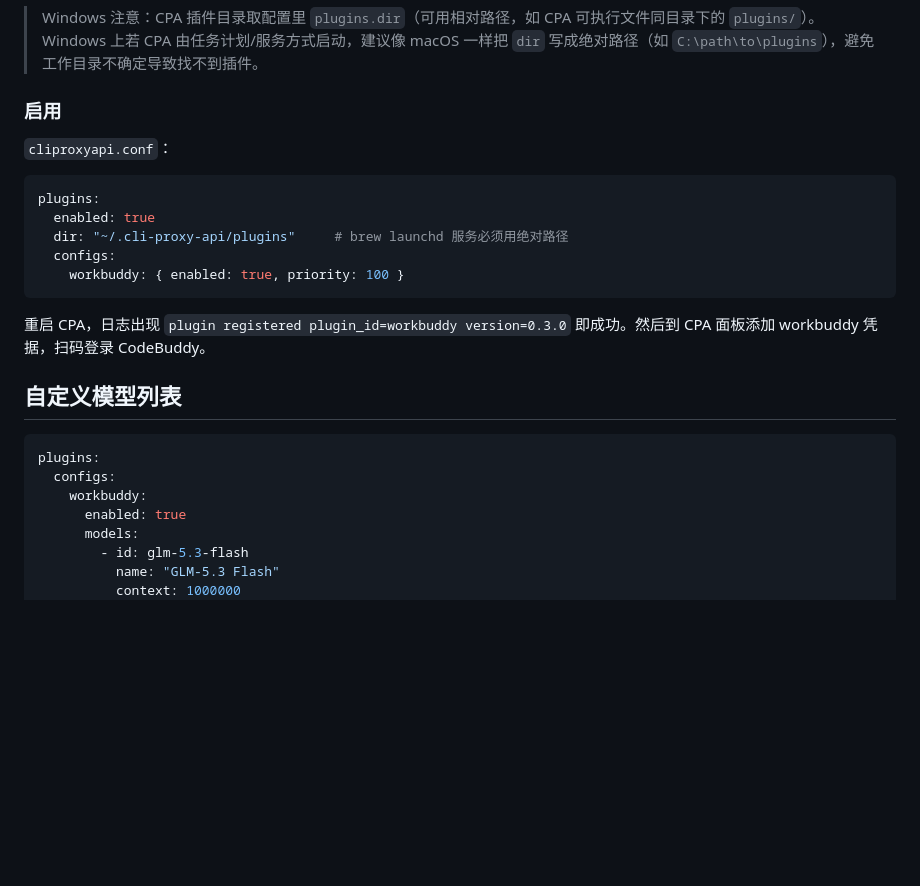
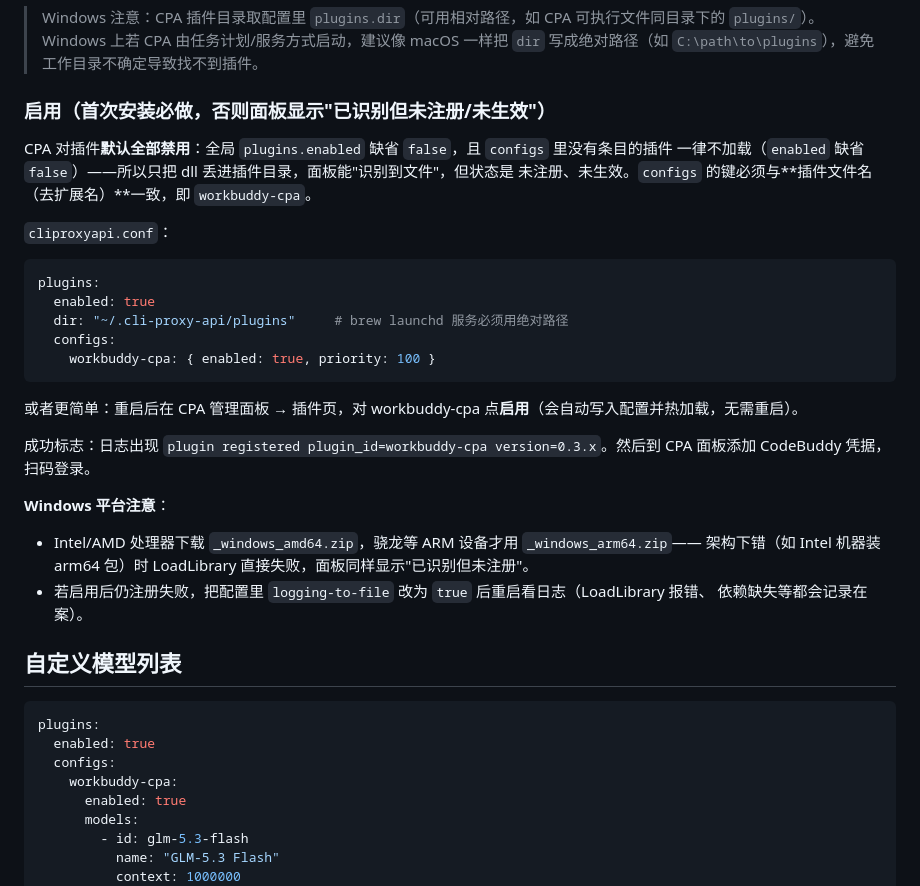
Before and after one commit to xinzengxx/workbuddy-cpa, a Markdown page: README.md, the part around the change. Drawn GitHub-style; blank space fills up the shorter version.

Commit message:
docs(readme): enable step must key configs by workbuddy-cpa
Fresh installs silently show 'recognized but not registered/disabled'
because plugins and per-plugin enabled both default to false, and the
old example still keyed configs as 'workbuddy' after the plugin-id
rename. Fix the key, document the panel enable toggle, and add a
Windows note (amd64 vs arm64 package; logging-to-file for LoadLibrary
errors).

````diff
--- a/README.md
+++ b/README.md
@@ -60,7 +60,11 @@ cp target/release/workbuddy.dll      <CPA插件目录>/workbuddy-cpa.dll
 
 > Windows 注意：CPA 插件目录取配置里 `plugins.dir`（可用相对路径，如 CPA 可执行文件同目录下的 `plugins/`）。Windows 上若 CPA 由任务计划/服务方式启动，建议像 macOS 一样把 `dir` 写成绝对路径（如 `C:\path\to\plugins`），避免工作目录不确定导致找不到插件。
 
-### 启用
+### 启用（首次安装必做，否则面板显示"已识别但未注册/未生效"）
+
+CPA 对插件**默认全部禁用**：全局 `plugins.enabled` 缺省 `false`，且 `configs` 里没有条目的插件
+一律不加载（`enabled` 缺省 `false`）——所以只把 dll 丢进插件目录，面板能"识别到文件"，但状态是
+未注册、未生效。`configs` 的键必须与**插件文件名（去扩展名）**一致，即 `workbuddy-cpa`。
 
 `cliproxyapi.conf`：
 
@@ -69,17 +73,26 @@ plugins:
   enabled: true
   dir: "~/.cli-proxy-api/plugins"     # brew launchd 服务必须用绝对路径
   configs:
-    workbuddy: { enabled: true, priority: 100 }
+    workbuddy-cpa: { enabled: true, priority: 100 }
 ```
 
-重启 CPA，日志出现 `plugin registered plugin_id=workbuddy version=0.3.0` 即成功。然后到 CPA 面板添加 workbuddy 凭据，扫码登录 CodeBuddy。
+或者更简单：重启后在 CPA 管理面板 → 插件页，对 workbuddy-cpa 点**启用**（会自动写入配置并热加载，无需重启）。
+
+成功标志：日志出现 `plugin registered plugin_id=workbuddy-cpa version=0.3.x`。然后到 CPA 面板添加 CodeBuddy 凭据，扫码登录。
+
+**Windows 平台注意**：
+- Intel/AMD 处理器下载 `_windows_amd64.zip`，骁龙等 ARM 设备才用 `_windows_arm64.zip`——
+  架构下错（如 Intel 机器装 arm64 包）时 LoadLibrary 直接失败，面板同样显示"已识别但未注册"。
+- 若启用后仍注册失败，把配置里 `logging-to-file` 改为 `true` 后重启看日志（LoadLibrary 报错、
+  依赖缺失等都会记录在案）。
 
 ## 自定义模型列表
 
 ```yaml
 plugins:
+  enabled: true
   configs:
-    workbuddy:
+    workbuddy-cpa:
       enabled: true
       models:
         - id: glm-5.3-flash
````
